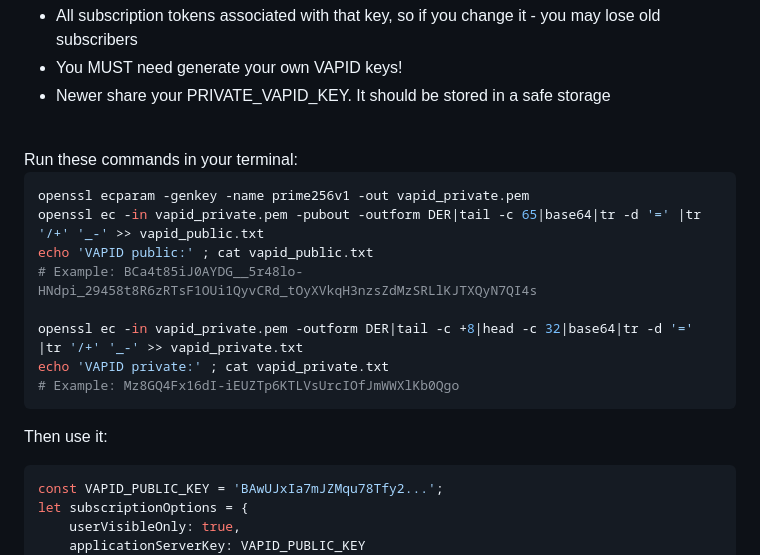
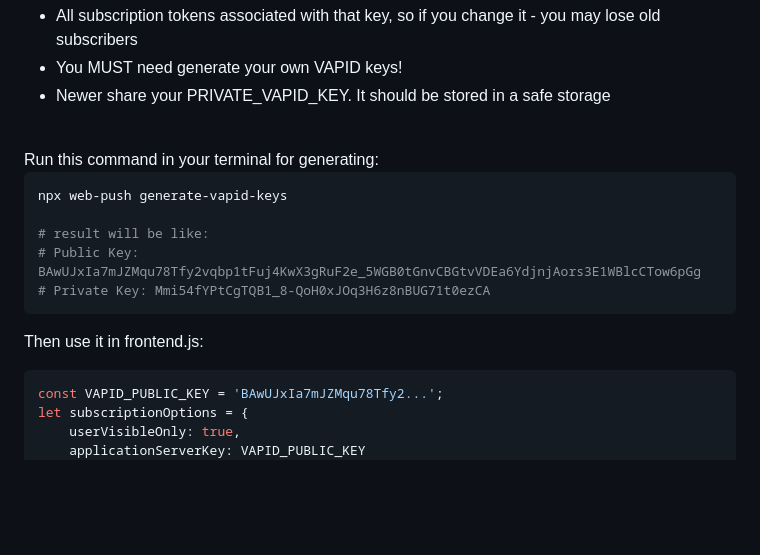
Before and after one commit to andreinwald/webpush-ios-example, a Markdown page: README.md, the part around the change. GitHub-like rendering; blank space fills up the shorter version.

Commit message:
Easier way to generate Vapid keys

````diff
--- a/README.md
+++ b/README.md
@@ -68,20 +68,17 @@ You **don't need** to register at apple.com to receive something like **GCM_SEND
 - You MUST need generate your own VAPID keys!
 - Newer share your PRIVATE_VAPID_KEY. It should be stored in a safe storage
 <br>
-Run these commands in your terminal:
+Run this command in your terminal for generating:
 
 ```shell
-openssl ecparam -genkey -name prime256v1 -out vapid_private.pem
-openssl ec -in vapid_private.pem -pubout -outform DER|tail -c 65|base64|tr -d '=' |tr '/+' '_-' >> vapid_public.txt
-echo 'VAPID public:' ; cat vapid_public.txt
-# Example: BCa4t85iJ0AYDG__5r48lo-HNdpi_29458t8R6zRTsF1OUi1QyvCRd_tOyXVkqH3nzsZdMzSRLlKJTXQyN7QI4s
+npx web-push generate-vapid-keys
 
-openssl ec -in vapid_private.pem -outform DER|tail -c +8|head -c 32|base64|tr -d '=' |tr '/+' '_-' >> vapid_private.txt
-echo 'VAPID private:' ; cat vapid_private.txt
-# Example: Mz8GQ4Fx16dI-iEUZTp6KTLVsUrcIOfJmWWXlKb0Qgo
+# result will be like:
+# Public Key: BAwUJxIa7mJZMqu78Tfy2vqbp1tFuj4KwX3gRuF2e_5WGB0tGnvCBGtvVDEa6YdjnjAors3E1WBlcCTow6pGg
+# Private Key: Mmi54fYPtCgTQB1_8-QoH0xJOq3H6z8nBUG71t0ezCA
 ```
 
-Then use it:
+Then use it in frontend.js:
 ```javascript
 const VAPID_PUBLIC_KEY = 'BAwUJxIa7mJZMqu78Tfy2...';
 let subscriptionOptions = {
````
